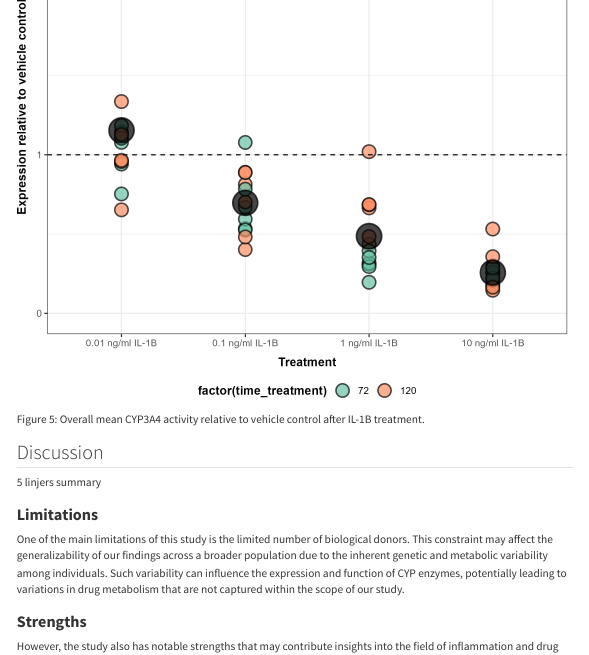
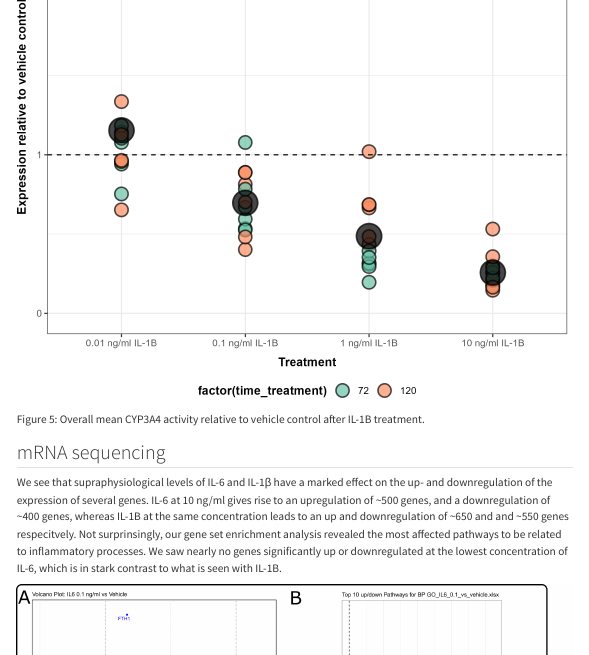
Before and after one commit to andreasludvig/inflammation_spheroids, a Quarto document (index.qmd): the page in a window 1100 px wide, from 5000 px down. Rendered offline with R 4.5, knitr and Pandoc in place of Quarto, with nearby package versions; some code elsewhere in the file could not run offline; a font, style sheet, LaTeX package, included part or bibliography that could not be used is replaced or left out; menus at the side of the page are left out.

Commit message:
added seq

```diff
--- a/index.qmd
+++ b/index.qmd
@@ -156,3 +156,6 @@ Supporting the transcriptomic data, the activity of CYP3A4—measured through th
 
 ![Overall mean CYP3A4 activity relative to vehicle control after IL-1B treatment.](notebooks/LCMS/output/act-il1b.png){#fig-act-il1b}
 
+## mRNA sequencing
+
+We see that supraphysiological levels of IL-6 and IL-1β have a marked effect on the up- and downregulation of the expression of several genes. IL-6 at 10 ng/ml gives rise to an upregulation of \~500 genes, and a downregulation of \~400 genes, whereas IL-1B at the same concentration leads to an up and downregulation of \~650 and and \~550 genes respecitvely. Not surprinsingly, our gene set enrichment analysis revealed the most affected pathways to be related to inflammatory processes. We saw nearly no genes significantly up or downregulated at the lowest concentration of IL-6, which is in stark contrast to what is seen with IL-1B.
```
Also changed, not shown: index.qmd (5 more changed lines), 2 other files.
